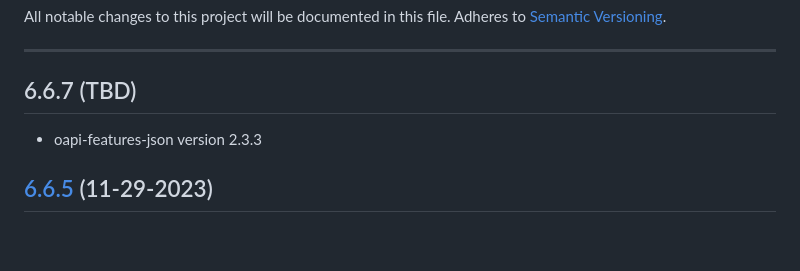
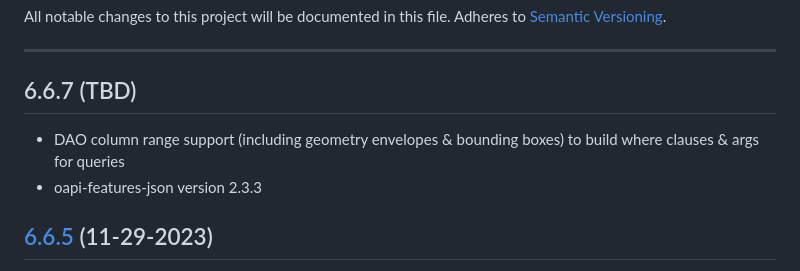
Before and after one commit to ngageoint/geopackage-core-java, a Markdown page: CHANGELOG.md, the part around the change. Rendered like a GitHub page; blank space fills up the shorter version.

Commit message:
changelog update

```diff
--- a/CHANGELOG.md
+++ b/CHANGELOG.md
@@ -6,6 +6,7 @@ Adheres to [Semantic Versioning](http://semver.org/).
 
 ## 6.6.7 (TBD)
 
+* DAO column range support (including geometry envelopes & bounding boxes) to build where clauses & args for queries
 * oapi-features-json version 2.3.3
 
 ## [6.6.5](https://github.com/ngageoint/geopackage-core-java/releases/tag/6.6.5) (11-29-2023)
```
